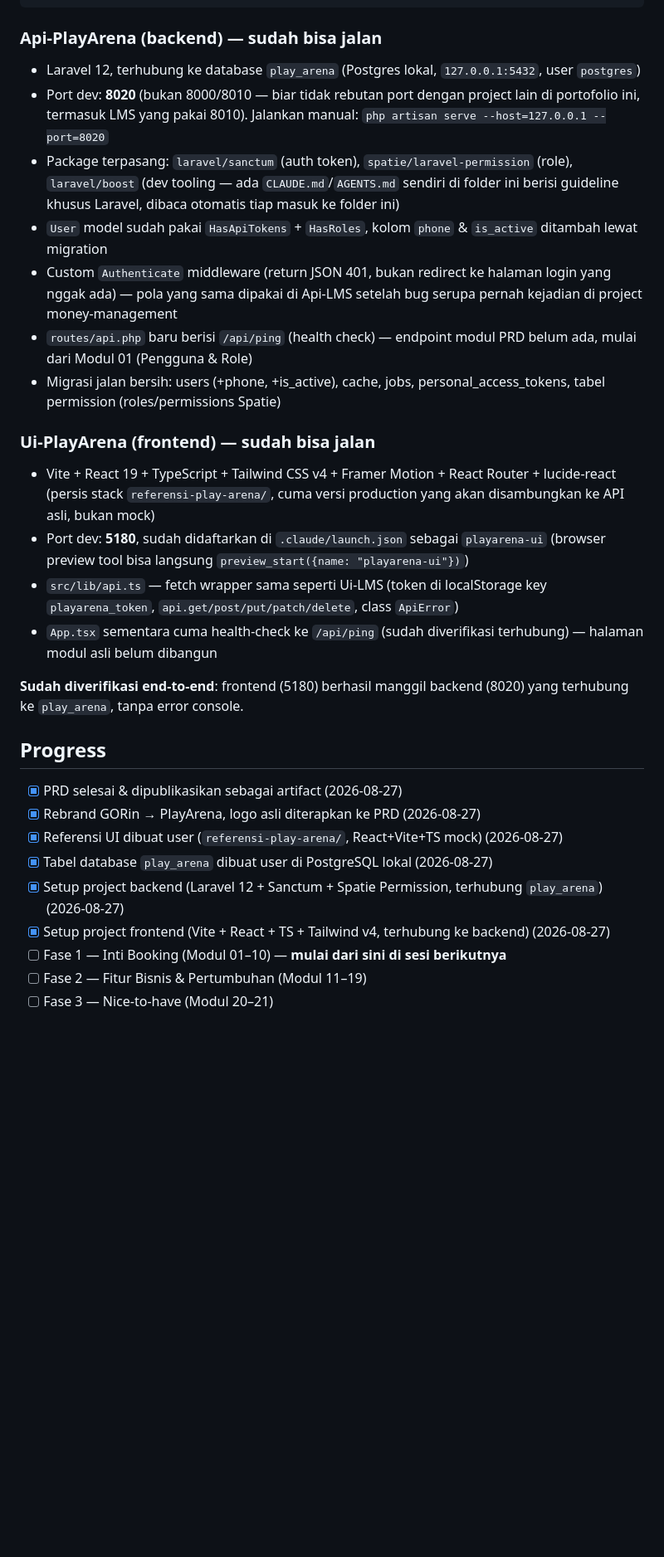
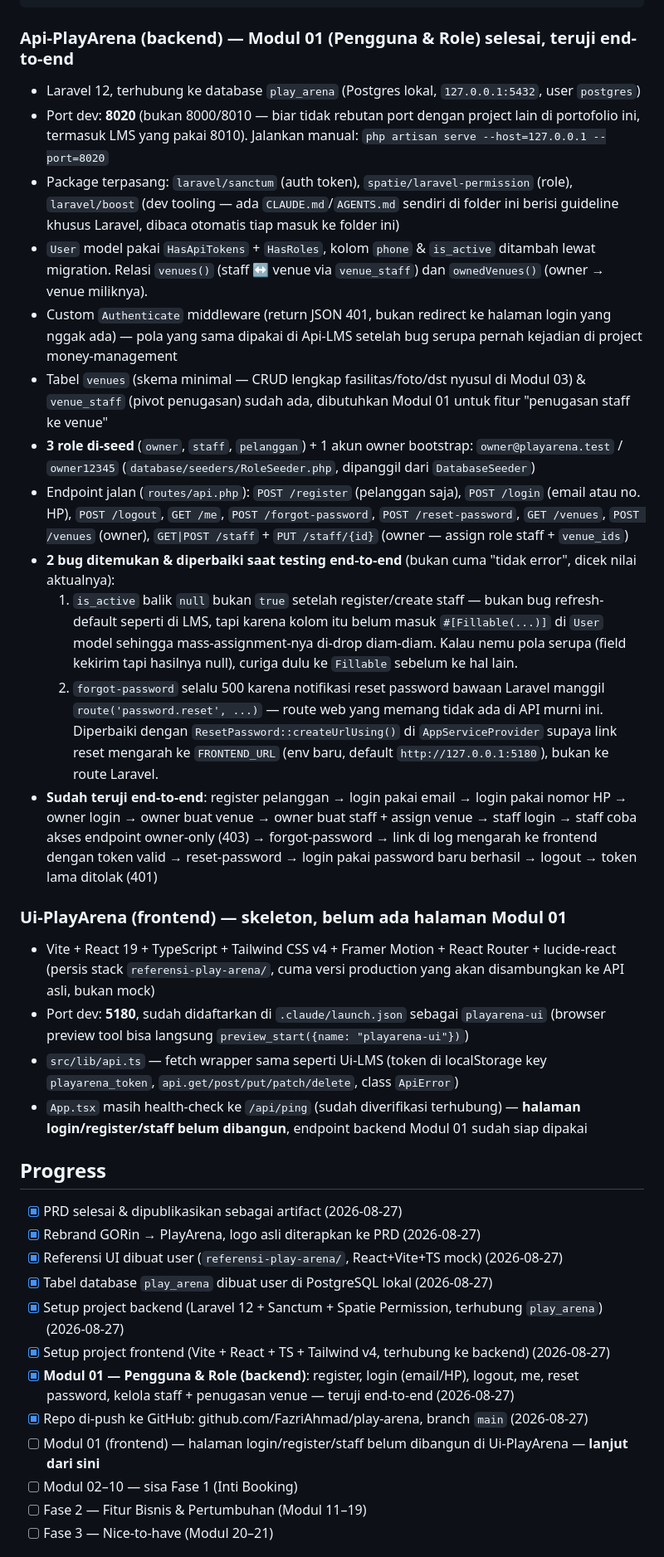
Before and after one commit to FazriAhmad/play-arena, a Markdown page: STATUS.md, the part around one of its changes. Shown at 83% size. Drawn GitHub-style; blank space fills up the shorter version.

Commit message:
docs: update STATUS.md with Modul 01 completion and repo link

````diff
--- a/STATUS.md
+++ b/STATUS.md
@@ -44,22 +48,25 @@ C:\Users\Fazri\portofolio\rec-center-book\
 └── Api-PlayArena/               (backend production — Laravel 12+PostgreSQL, di-scaffold 2026-08-27)
 ```
 
-### Api-PlayArena (backend) — sudah bisa jalan
+### Api-PlayArena (backend) — Modul 01 (Pengguna & Role) selesai, teruji end-to-end
 - Laravel 12, terhubung ke database `play_arena` (Postgres lokal, `127.0.0.1:5432`, user `postgres`)
 - Port dev: **8020** (bukan 8000/8010 — biar tidak rebutan port dengan project lain di portofolio ini, termasuk LMS yang pakai 8010). Jalankan manual: `php artisan serve --host=127.0.0.1 --port=8020`
 - Package terpasang: `laravel/sanctum` (auth token), `spatie/laravel-permission` (role), `laravel/boost` (dev tooling — ada `CLAUDE.md`/`AGENTS.md` sendiri di folder ini berisi guideline khusus Laravel, dibaca otomatis tiap masuk ke folder ini)
-- `User` model sudah pakai `HasApiTokens` + `HasRoles`, kolom `phone` & `is_active` ditambah lewat migration
+- `User` model pakai `HasApiTokens` + `HasRoles`, kolom `phone` & `is_active` ditambah lewat migration. Relasi `venues()` (staff ↔ venue via `venue_staff`) dan `ownedVenues()` (owner → venue miliknya).
 - Custom `Authenticate` middleware (return JSON 401, bukan redirect ke halaman login yang nggak ada) — pola yang sama dipakai di Api-LMS setelah bug serupa pernah kejadian di project money-management
-- `routes/api.php` baru berisi `/api/ping` (health check) — endpoint modul PRD belum ada, mulai dari Modul 01 (Pengguna & Role)
-- Migrasi jalan bersih: users (+phone, +is_active), cache, jobs, personal_access_tokens, tabel permission (roles/permissions Spatie)
+- Tabel `venues` (skema minimal — CRUD lengkap fasilitas/foto/dst nyusul di Modul 03) & `venue_staff` (pivot penugasan) sudah ada, dibutuhkan Modul 01 untuk fitur "penugasan staff ke venue"
+- **3 role di-seed** (`owner`, `staff`, `pelanggan`) + 1 akun owner bootstrap: `owner@playarena.test` / `owner12345` (`database/seeders/RoleSeeder.php`, dipanggil dari `DatabaseSeeder`)
+- Endpoint jalan (`routes/api.php`): `POST /register` (pelanggan saja), `POST /login` (email atau no. HP), `POST /logout`, `GET /me`, `POST /forgot-password`, `POST /reset-password`, `GET /venues`, `POST /venues` (owner), `GET|POST /staff` + `PUT /staff/{id}` (owner — assign role staff + `venue_ids`)
+- **2 bug ditemukan & diperbaiki saat testing end-to-end** (bukan cuma "tidak error", dicek nilai aktualnya):
+  1. `is_active` balik `null` bukan `true` setelah register/create staff — bukan bug refresh-default seperti di LMS, tapi karena kolom itu belum masuk `#[Fillable(...)]` di `User` model sehingga mass-assignment-nya di-drop diam-diam. Kalau nemu pola serupa (field kekirim tapi hasilnya null), curiga dulu ke `Fillable` sebelum ke hal lain.
+  2. `forgot-password` selalu 500 karena notifikasi reset password bawaan Laravel manggil `route('password.reset', ...)` — route web yang memang tidak ada di API murni ini. Diperbaiki dengan `ResetPassword::createUrlUsing()` di `AppServiceProvider` supaya link reset mengarah ke `FRONTEND_URL` (env baru, default `http://127.0.0.1:5180`), bukan ke route Laravel.
+- **Sudah teruji end-to-end**: register pelanggan → login pakai email → login pakai nomor HP → owner login → owner buat venue → owner buat staff + assign venue → staff login → staff coba akses endpoint owner-only (403) → forgot-password → link di log mengarah ke frontend dengan token valid → reset-password → login pakai password baru berhasil → logout → token lama ditolak (401)
 
-### Ui-PlayArena (frontend) — sudah bisa jalan
+### Ui-PlayArena (frontend) — skeleton, belum ada halaman Modul 01
 - Vite + React 19 + TypeScript + Tailwind CSS v4 + Framer Motion + React Router + lucide-react (persis stack `referensi-play-arena/`, cuma versi production yang akan disambungkan ke API asli, bukan mock)
 - Port dev: **5180**, sudah didaftarkan di `.claude/launch.json` sebagai `playarena-ui` (browser preview tool bisa langsung `preview_start({name: "playarena-ui"})`)
 - `src/lib/api.ts` — fetch wrapper sama seperti Ui-LMS (token di localStorage key `playarena_token`, `api.get/post/put/patch/delete`, class `ApiError`)
-- `App.tsx` sementara cuma health-check ke `/api/ping` (sudah diverifikasi terhubung) — halaman modul asli belum dibangun
-
-**Sudah diverifikasi end-to-end**: frontend (5180) berhasil manggil backend (8020) yang terhubung ke `play_arena`, tanpa error console.
+- `App.tsx` masih health-check ke `/api/ping` (sudah diverifikasi terhubung) — **halaman login/register/staff belum dibangun**, endpoint backend Modul 01 sudah siap dipakai
 
 ## Progress
 
@@ -69,7 +76,10 @@ C:\Users\Fazri\portofolio\rec-center-book\
 - [x] Tabel database `play_arena` dibuat user di PostgreSQL lokal (2026-08-27)
 - [x] Setup project backend (Laravel 12 + Sanctum + Spatie Permission, terhubung `play_arena`) (2026-08-27)
 - [x] Setup project frontend (Vite + React + TS + Tailwind v4, terhubung ke backend) (2026-08-27)
-- [ ] Fase 1 — Inti Booking (Modul 01–10) — **mulai dari sini di sesi berikutnya**
+- [x] **Modul 01 — Pengguna & Role (backend)**: register, login (email/HP), logout, me, reset password, kelola staff + penugasan venue — teruji end-to-end (2026-08-27)
+- [x] Repo di-push ke GitHub: github.com/FazriAhmad/play-arena, branch `main` (2026-08-27)
+- [ ] Modul 01 (frontend) — halaman login/register/staff belum dibangun di Ui-PlayArena — **lanjut dari sini**
+- [ ] Modul 02–10 — sisa Fase 1 (Inti Booking)
 - [ ] Fase 2 — Fitur Bisnis & Pertumbuhan (Modul 11–19)
 - [ ] Fase 3 — Nice-to-have (Modul 20–21)
 
````
Also changed, not shown: other parts of STATUS.md (+4 -0 lines).
